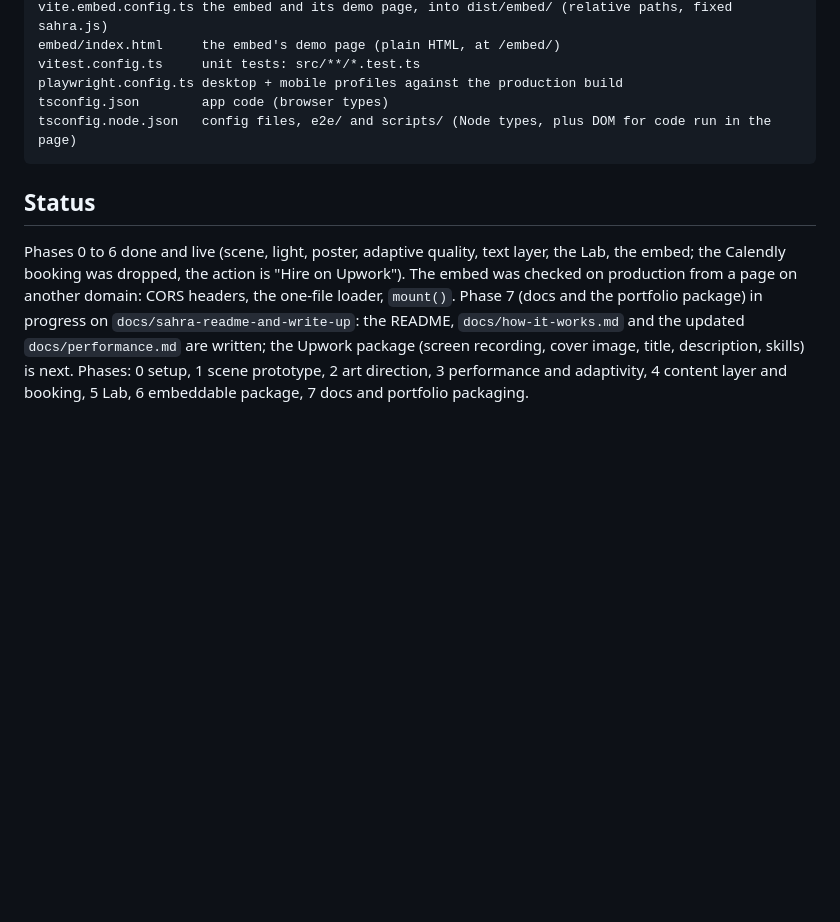
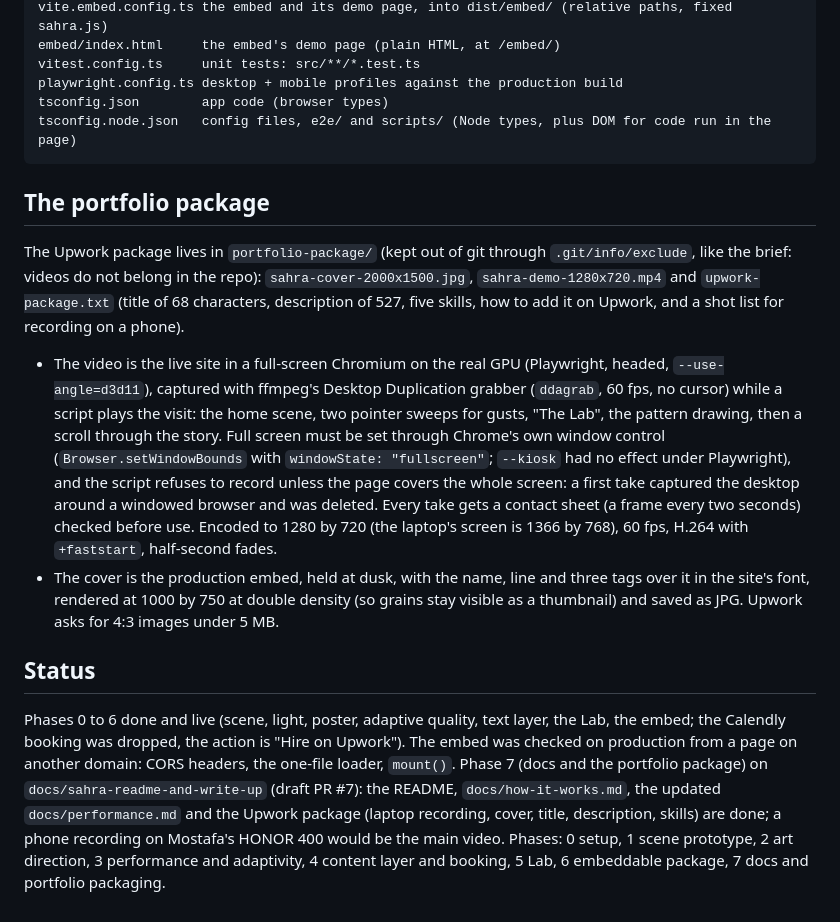
Before and after one commit to MostafaSaafan5517/sahra, a Markdown page: CLAUDE.md, the part around the change. GitHub-like rendering; blank space fills up the shorter version.

Commit message:
docs: how the portfolio package was made
CLAUDE.md now records the Upwork package (kept out of git in
portfolio-package/): how the demo video is captured from the live site on
the real GPU, why the recorder refuses to start unless the page covers
the whole screen, the contact-sheet check on every take, the encoding,
and how the cover is rendered. The status marks Phase 7's work as done.

````diff
--- a/CLAUDE.md
+++ b/CLAUDE.md
@@ -265,6 +265,13 @@ tsconfig.json        app code (browser types)
 tsconfig.node.json   config files, e2e/ and scripts/ (Node types, plus DOM for code run in the page)
 ```
 
+## The portfolio package
+
+The Upwork package lives in `portfolio-package/` (kept out of git through `.git/info/exclude`, like the brief: videos do not belong in the repo): `sahra-cover-2000x1500.jpg`, `sahra-demo-1280x720.mp4` and `upwork-package.txt` (title of 68 characters, description of 527, five skills, how to add it on Upwork, and a shot list for recording on a phone).
+
+- The video is the live site in a full-screen Chromium on the real GPU (Playwright, headed, `--use-angle=d3d11`), captured with ffmpeg's Desktop Duplication grabber (`ddagrab`, 60 fps, no cursor) while a script plays the visit: the home scene, two pointer sweeps for gusts, "The Lab", the pattern drawing, then a scroll through the story. Full screen must be set through Chrome's own window control (`Browser.setWindowBounds` with `windowState: "fullscreen"`; `--kiosk` had no effect under Playwright), and the script refuses to record unless the page covers the whole screen: a first take captured the desktop around a windowed browser and was deleted. Every take gets a contact sheet (a frame every two seconds) checked before use. Encoded to 1280 by 720 (the laptop's screen is 1366 by 768), 60 fps, H.264 with `+faststart`, half-second fades.
+- The cover is the production embed, held at dusk, with the name, line and three tags over it in the site's font, rendered at 1000 by 750 at double density (so grains stay visible as a thumbnail) and saved as JPG. Upwork asks for 4:3 images under 5 MB.
+
 ## Status
 
-Phases 0 to 6 done and live (scene, light, poster, adaptive quality, text layer, the Lab, the embed; the Calendly booking was dropped, the action is "Hire on Upwork"). The embed was checked on production from a page on another domain: CORS headers, the one-file loader, `mount()`. Phase 7 (docs and the portfolio package) in progress on `docs/sahra-readme-and-write-up`: the README, `docs/how-it-works.md` and the updated `docs/performance.md` are written; the Upwork package (screen recording, cover image, title, description, skills) is next. Phases: 0 setup, 1 scene prototype, 2 art direction, 3 performance and adaptivity, 4 content layer and booking, 5 Lab, 6 embeddable package, 7 docs and portfolio packaging.
+Phases 0 to 6 done and live (scene, light, poster, adaptive quality, text layer, the Lab, the embed; the Calendly booking was dropped, the action is "Hire on Upwork"). The embed was checked on production from a page on another domain: CORS headers, the one-file loader, `mount()`. Phase 7 (docs and the portfolio package) on `docs/sahra-readme-and-write-up` (draft PR #7): the README, `docs/how-it-works.md`, the updated `docs/performance.md` and the Upwork package (laptop recording, cover, title, description, skills) are done; a phone recording on Mostafa's HONOR 400 would be the main video. Phases: 0 setup, 1 scene prototype, 2 art direction, 3 performance and adaptivity, 4 content layer and booking, 5 Lab, 6 embeddable package, 7 docs and portfolio packaging.
````
